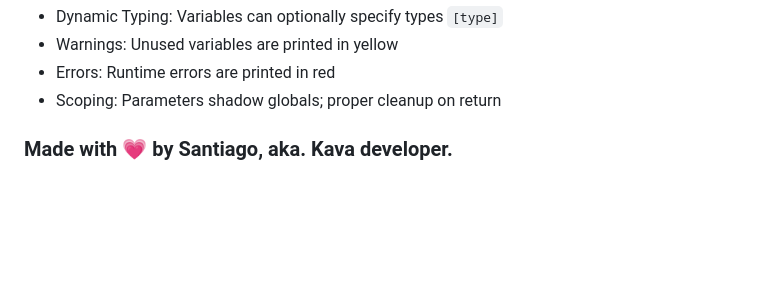
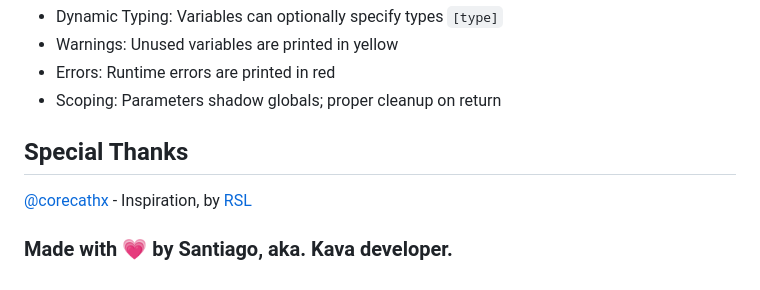
Before and after one commit to SantiagoCalebe/Kava, a Markdown page: README.md, the part around the change. Drawn GitHub-style; blank space fills up the shorter version.

Commit message:
Thanks by inspiration, corecathx
@corecathx

```diff
--- a/README.md
+++ b/README.md
@@ -131,5 +131,7 @@ The Kava interpreter is built using a traditional compiler pipeline:
 - Errors: Runtime errors are printed in red
 - Scoping: Parameters shadow globals; proper cleanup on return
 
+## Special Thanks
+[@corecathx](https://github.com/corecathx/) - Inspiration, by [RSL](https://github.com/corecathx/RSL)
 
 ### Made with 💗 by Santiago, aka. Kava developer.
```
